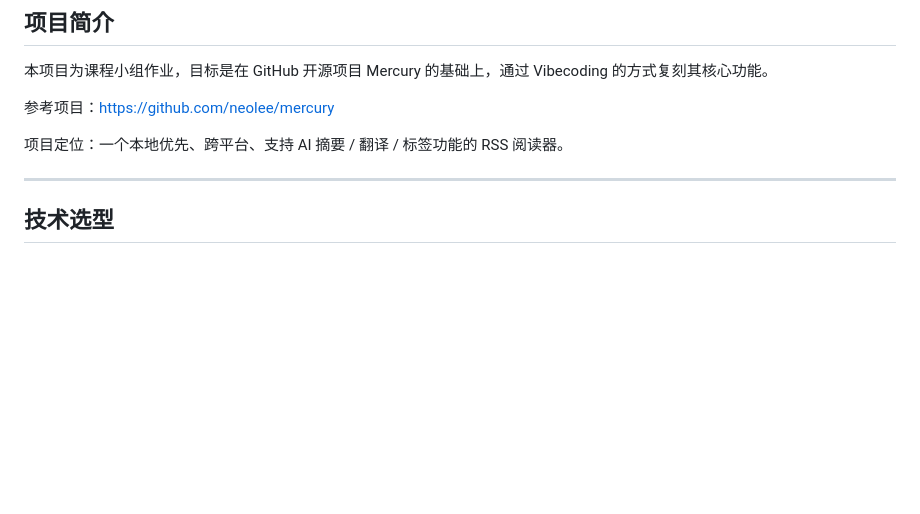
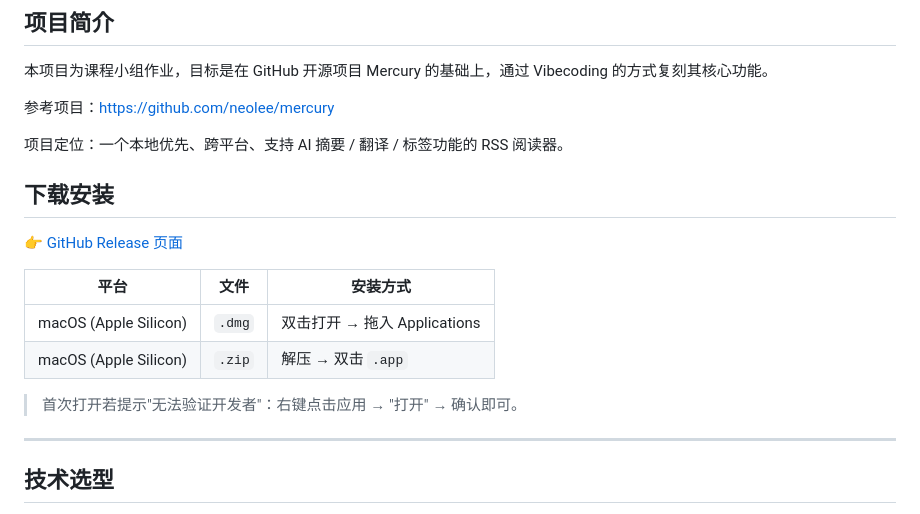
Before and after one commit to JRXu1028/mercury-vibecoding, a Markdown page: README.md, the part around the change. Rendered like a GitHub page; blank space fills up the shorter version.

```diff
--- a/README.md
+++ b/README.md
@@ -7,6 +7,17 @@
 参考项目：https://github.com/neolee/mercury
 
 项目定位：一个本地优先、跨平台、支持 AI 摘要 / 翻译 / 标签功能的 RSS 阅读器。
+
+## 下载安装
+
+👉 [GitHub Release 页面](https://github.com/JRXu1028/mercury-vibecoding/releases/latest)
+
+| 平台 | 文件 | 安装方式 |
+|------|------|----------|
+| macOS (Apple Silicon) | `.dmg` | 双击打开 → 拖入 Applications |
+| macOS (Apple Silicon) | `.zip` | 解压 → 双击 `.app` |
+
+> 首次打开若提示"无法验证开发者"：右键点击应用 → "打开" → 确认即可。
 
 ---
 
```
Also changed, not shown: TEAM_D.md (+66 -9 lines).
